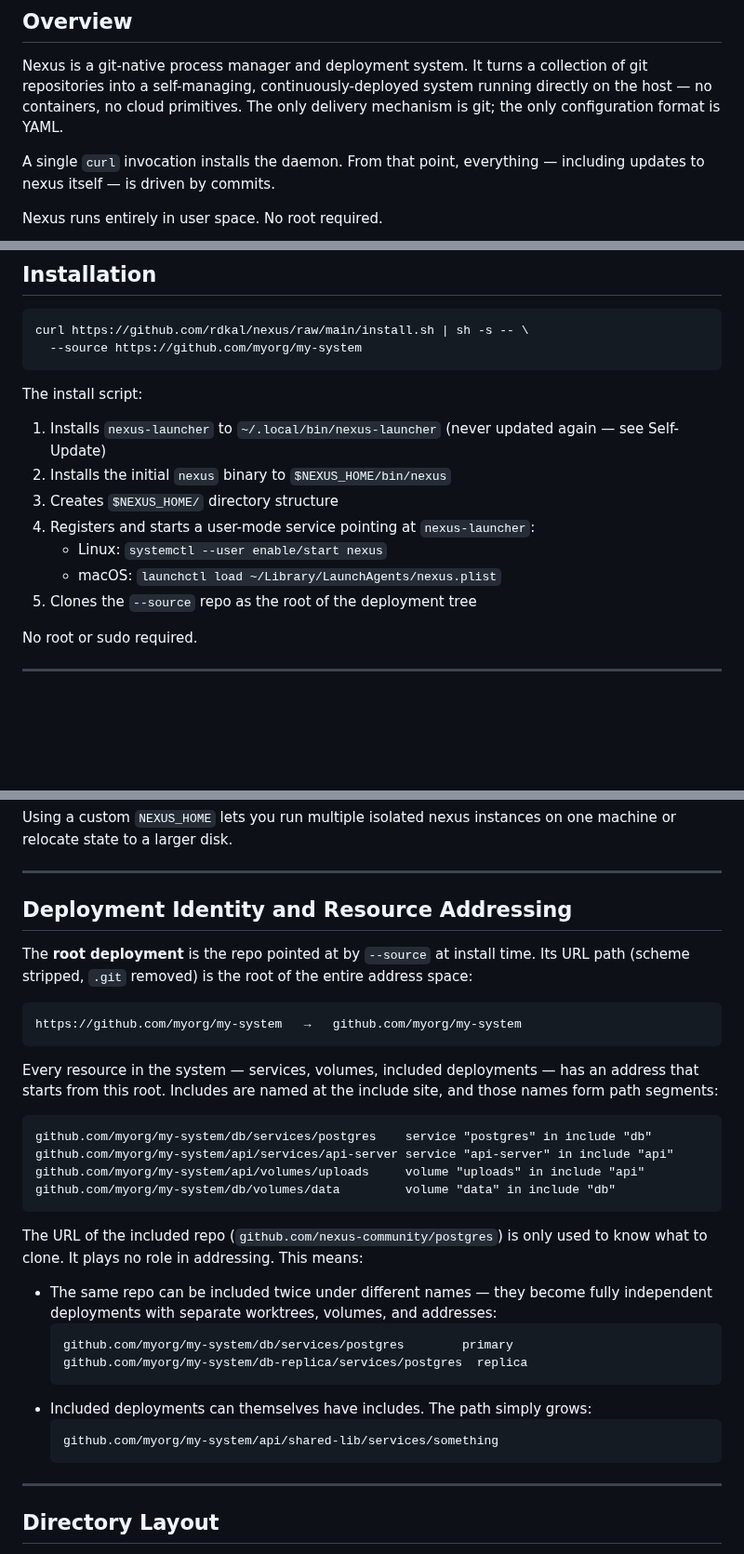
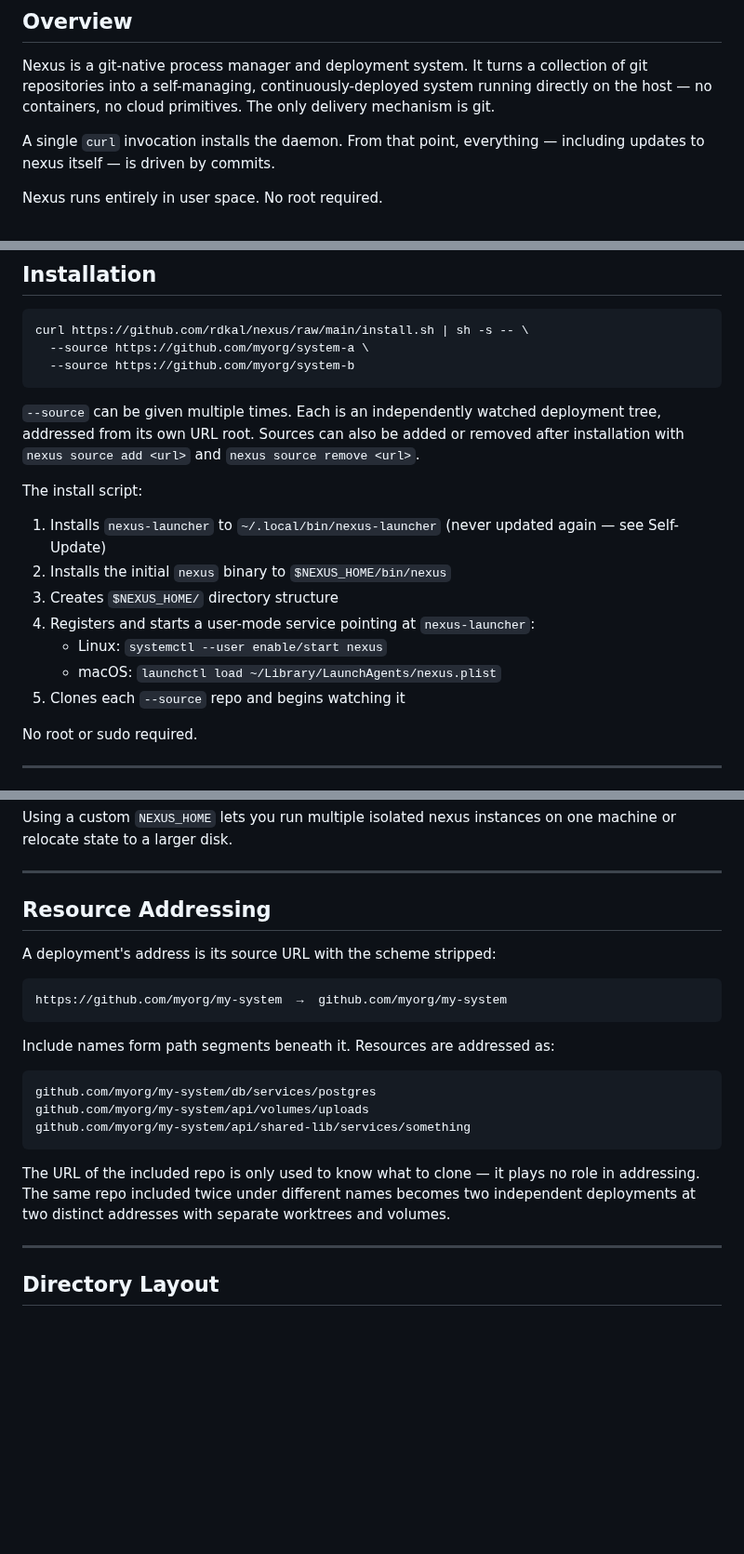
Before and after one commit to rdkal/nexus, a Markdown page: DESIGN.md, 3 parts joined by grey strips. Shown at 93% size. Drawn GitHub-style; blank space fills up the shorter version.

Commit message:
docs: multi-source install, shorter addressing section, drop YAML mention
- --source can be given multiple times; each is an independent deployment tree
- nexus source add/remove for post-install management
- Deployment Identity section condensed to essentials
- Removed "only configuration format is YAML" from overview

https://claude.ai/code/session_01B82LiEWmsJVVqP145tyb2h

````diff
--- a/DESIGN.md
+++ b/DESIGN.md
@@ -5,7 +5,7 @@
 Nexus is a git-native process manager and deployment system. It turns a collection
 of git repositories into a self-managing, continuously-deployed system running
 directly on the host — no containers, no cloud primitives. The only delivery
-mechanism is git; the only configuration format is YAML.
+mechanism is git.
 
 A single `curl` invocation installs the daemon. From that point, everything —
 including updates to nexus itself — is driven by commits.
@@ -35,8 +35,13 @@ Included deployments are fully independent; they watch their own refs and deploy
 
 ```sh
 curl https://github.com/rdkal/nexus/raw/main/install.sh | sh -s -- \
-  --source https://github.com/myorg/my-system
+  --source https://github.com/myorg/system-a \
+  --source https://github.com/myorg/system-b
 ```
+
+`--source` can be given multiple times. Each is an independently watched deployment
+tree, addressed from its own URL root. Sources can also be added or removed after
+installation with `nexus source add <url>` and `nexus source remove <url>`.
 
 The install script:
 
@@ -46,7 +51,7 @@ The install script:
 4. Registers and starts a user-mode service pointing at `nexus-launcher`:
    - Linux: `systemctl --user enable/start nexus`
    - macOS: `launchctl load ~/Library/LaunchAgents/nexus.plist`
-5. Clones the `--source` repo as the root of the deployment tree
+5. Clones each `--source` repo and begins watching it
 
 No root or sudo required.
 
@@ -67,39 +72,25 @@ or relocate state to a larger disk.
 
 ---
 
-## Deployment Identity and Resource Addressing
+## Resource Addressing
 
-The **root deployment** is the repo pointed at by `--source` at install time. Its URL
-path (scheme stripped, `.git` removed) is the root of the entire address space:
+A deployment's address is its source URL with the scheme stripped:
 
 ```
-https://github.com/myorg/my-system   →   github.com/myorg/my-system
+https://github.com/myorg/my-system  →  github.com/myorg/my-system
 ```
 
-Every resource in the system — services, volumes, included deployments — has an address
-that starts from this root. Includes are named at the include site, and those names
-form path segments:
+Include names form path segments beneath it. Resources are addressed as:
 
 ```
-github.com/myorg/my-system/db/services/postgres    service "postgres" in include "db"
-github.com/myorg/my-system/api/services/api-server service "api-server" in include "api"
-github.com/myorg/my-system/api/volumes/uploads     volume "uploads" in include "api"
-github.com/myorg/my-system/db/volumes/data         volume "data" in include "db"
+github.com/myorg/my-system/db/services/postgres
+github.com/myorg/my-system/api/volumes/uploads
+github.com/myorg/my-system/api/shared-lib/services/something
 ```
 
-The URL of the included repo (`github.com/nexus-community/postgres`) is only used
-to know what to clone. It plays no role in addressing. This means:
-
-- The same repo can be included twice under different names — they become fully
-  independent deployments with separate worktrees, volumes, and addresses:
-  ```
-  github.com/myorg/my-system/db/services/postgres        primary
-  github.com/myorg/my-system/db-replica/services/postgres  replica
-  ```
-- Included deployments can themselves have includes. The path simply grows:
-  ```
-  github.com/myorg/my-system/api/shared-lib/services/something
-  ```
+The URL of the included repo is only used to know what to clone — it plays no role
+in addressing. The same repo included twice under different names becomes two
+independent deployments at two distinct addresses with separate worktrees and volumes.
 
 ---
 
````
